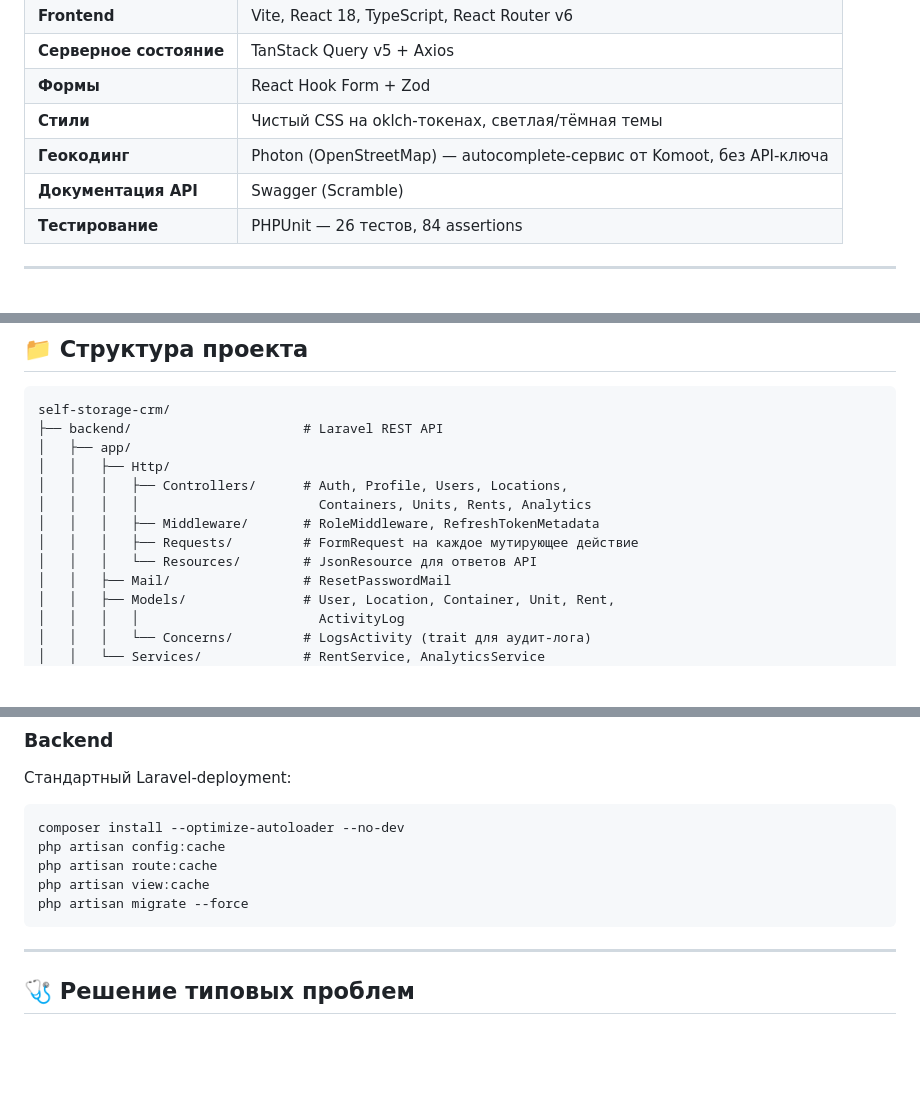
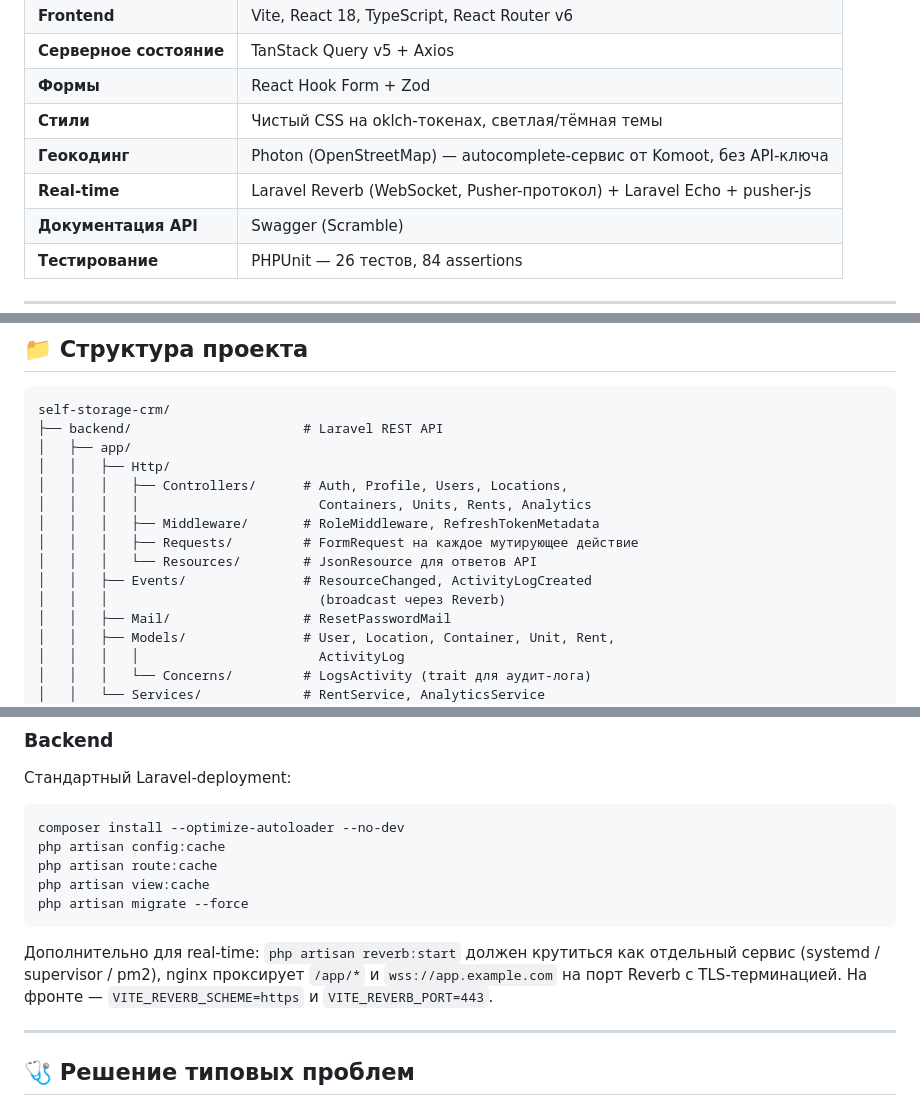
Before and after one commit to metasensitive/self-storage-crm, a Markdown page: README.md, 3 parts joined by grey strips. GitHub-like rendering; blank space fills up the shorter version.

````diff
--- a/README.md
+++ b/README.md
@@ -35,6 +35,7 @@
 | **Формы**            | React Hook Form + Zod                                                |
 | **Стили**            | Чистый CSS на oklch-токенах, светлая/тёмная темы                     |
 | **Геокодинг**        | Photon (OpenStreetMap) — autocomplete-сервис от Komoot, без API-ключа |
+| **Real-time**        | Laravel Reverb (WebSocket, Pusher-протокол) + Laravel Echo + pusher-js |
 | **Документация API** | Swagger (Scramble)                                                   |
 | **Тестирование**     | PHPUnit — 26 тестов, 84 assertions                                   |
 
@@ -52,6 +53,8 @@ self-storage-crm/
 │   │   │   ├── Middleware/       # RoleMiddleware, RefreshTokenMetadata
 │   │   │   ├── Requests/         # FormRequest на каждое мутирующее действие
 │   │   │   └── Resources/        # JsonResource для ответов API
+│   │   ├── Events/               # ResourceChanged, ActivityLogCreated
+│   │   │                           (broadcast через Reverb)
 │   │   ├── Mail/                 # ResetPasswordMail
 │   │   ├── Models/               # User, Location, Container, Unit, Rent,
 │   │   │   │                       ActivityLog
@@ -285,6 +310,8 @@ php artisan view:cache
 php artisan migrate --force
 ```
 
+Дополнительно для real-time: `php artisan reverb:start` должен крутиться как отдельный сервис (systemd / supervisor / pm2), nginx проксирует `/app/*` и `wss://app.example.com` на порт Reverb с TLS-терминацией. На фронте — `VITE_REVERB_SCHEME=https` и `VITE_REVERB_PORT=443`.
+
 ---
 
 ## 🩺 Решение типовых проблем
````
Also changed, not shown: other parts of README.md (+27 -5 lines).
